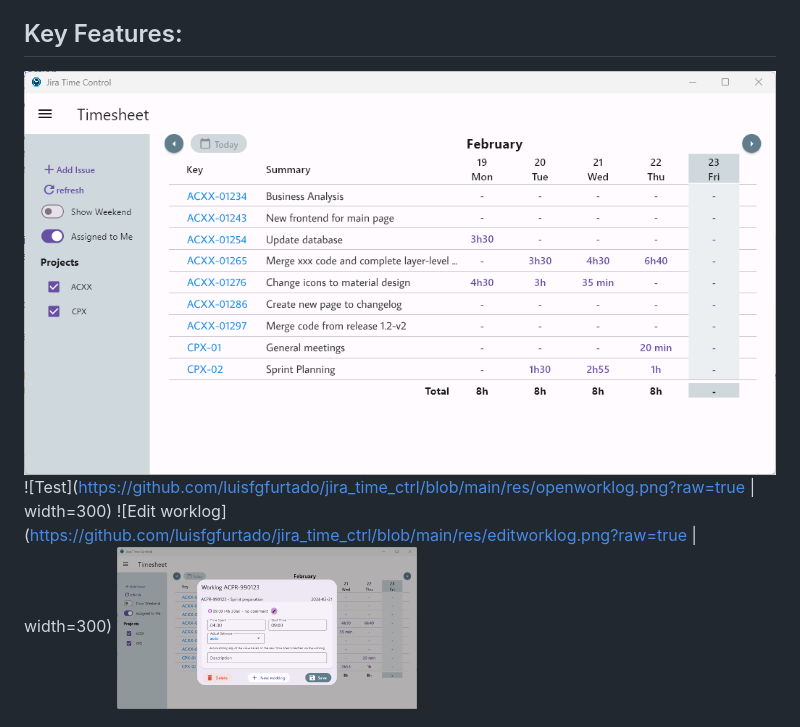
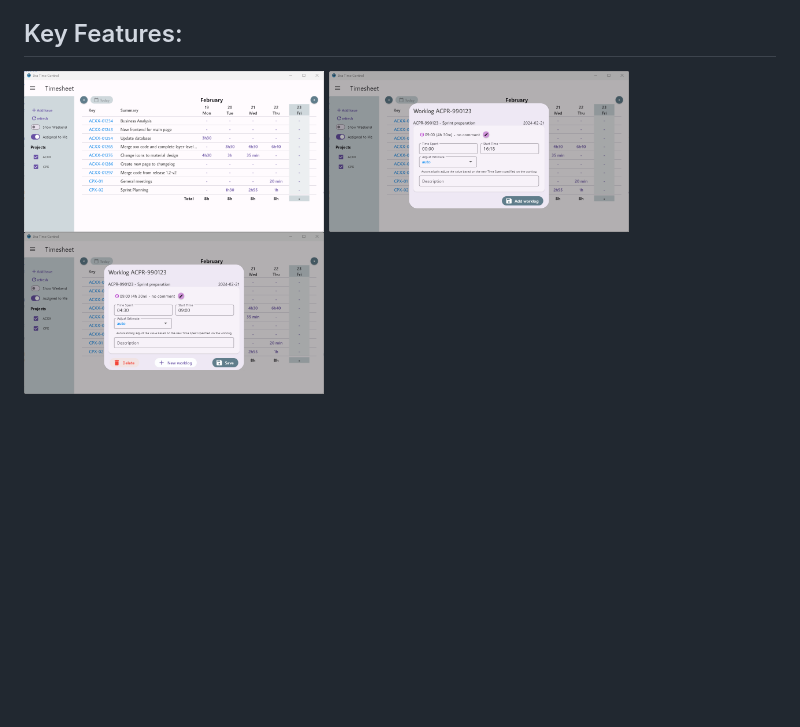
Before and after one commit to luisfgfurtado/jira_time_ctrl, a Markdown page: README.md, the part around the change. Drawn GitHub-style; blank space fills up the shorter version.

Commit message:
images ok

```diff
--- a/README.md
+++ b/README.md
@@ -4,9 +4,8 @@ The Jira Worklog Manager is a specialized app designed to streamline the process
 
 ## Key Features:
 
-![Main Window](https://github.com/luisfgfurtado/jira_time_ctrl/blob/main/res/mainwindow.png?raw=true)
-![Test](https://github.com/luisfgfurtado/jira_time_ctrl/blob/main/res/openworklog.png?raw=true | width=300)
-![Edit worklog](https://github.com/luisfgfurtado/jira_time_ctrl/blob/main/res/editworklog.png?raw=true | width=300)
+<img src="https://github.com/luisfgfurtado/jira_time_ctrl/blob/main/res/mainwindow.png?raw=true" width="300">
+<img src="https://github.com/luisfgfurtado/jira_time_ctrl/blob/main/res/openworklog.png?raw=true" width="300">
 <img src="https://github.com/luisfgfurtado/jira_time_ctrl/blob/main/res/editworklog.png?raw=true" width="300">
 
 1. **Efficient Worklog Viewing:** Easily view detailed worklogs for each issue, organized by week. This feature allows users to quickly assess time spent on various tasks and projects.
```
